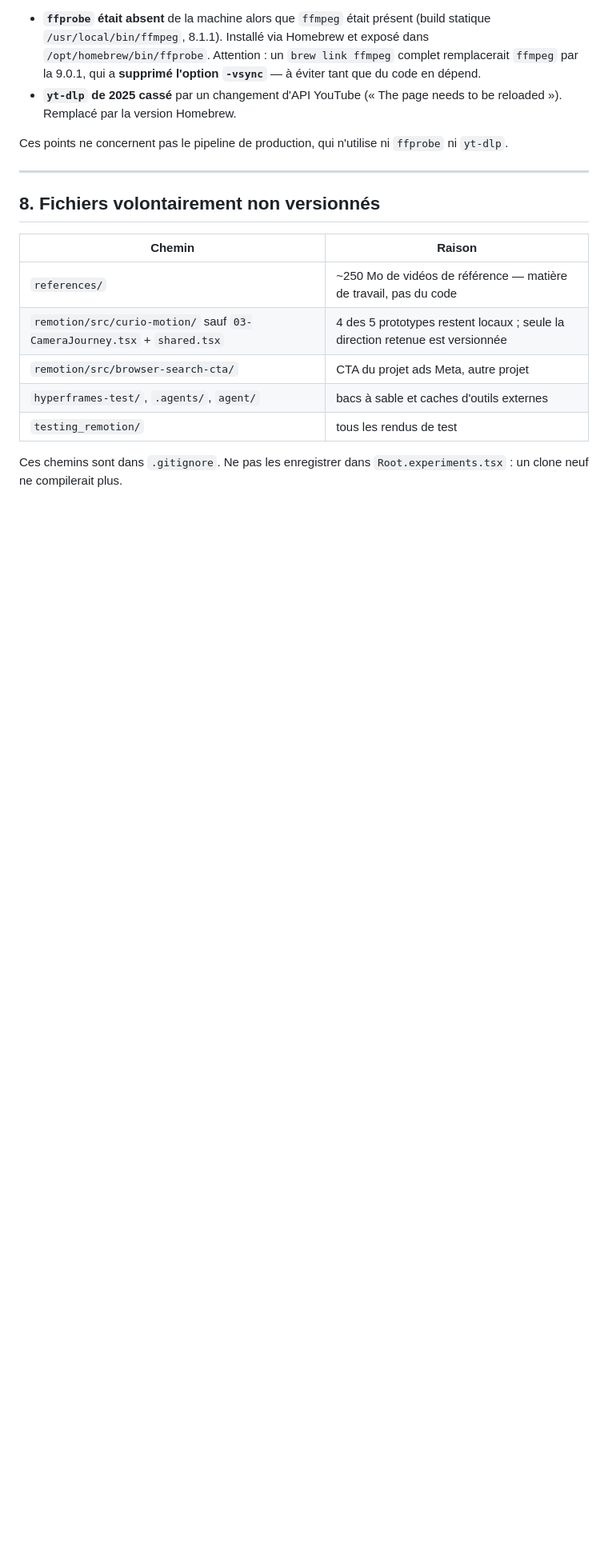
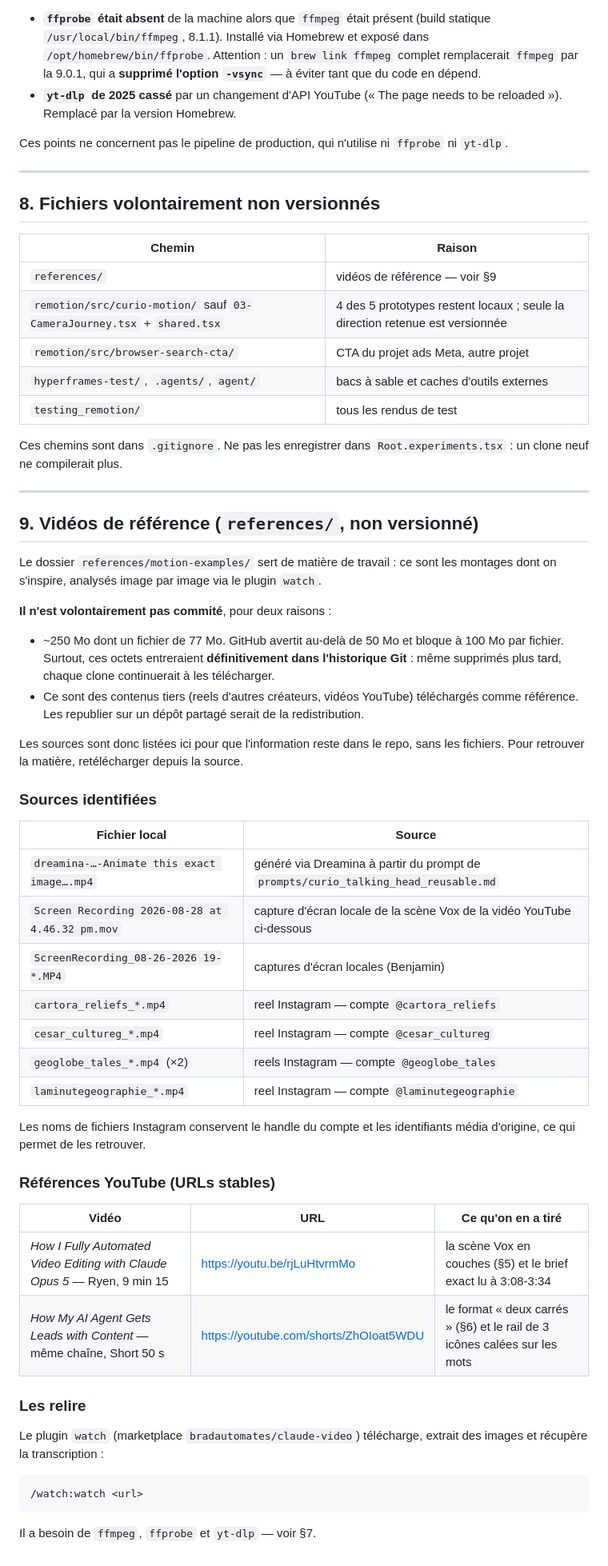
Before and after one commit to Rexlegrand/curio-automation, a Markdown page: docs/EXPERIMENTS.md, the part around the change. Shown at 80% size. GitHub-like rendering; blank space fills up the shorter version.

Commit message:
docs: liste les sources des videos de reference plutot que de les committer
references/ reste hors du repo (250 Mo dont un fichier de 77 Mo, qui
entreraient definitivement dans l'historique Git ; et ce sont des contenus
tiers). Le §9 de EXPERIMENTS.md documente a la place les comptes et URLs
sources, plus la commande /watch:watch pour les relire.

Co-Authored-By: Claude Opus 5 <noreply@anthropic.com>
Claude-Session: https://claude.ai/code/session_01QTc7NSJcjMjD45YyAfUkoz

````diff
--- a/docs/EXPERIMENTS.md
+++ b/docs/EXPERIMENTS.md
@@ -266,7 +266,7 @@ Ces points ne concernent pas le pipeline de production, qui n'utilise ni
 
 | Chemin | Raison |
 |---|---|
-| `references/` | ~250 Mo de vidéos de référence — matière de travail, pas du code |
+| `references/` | vidéos de référence — voir §9 |
 | `remotion/src/curio-motion/` sauf `03-CameraJourney.tsx` + `shared.tsx` | 4 des 5 prototypes restent locaux ; seule la direction retenue est versionnée |
 | `remotion/src/browser-search-cta/` | CTA du projet ads Meta, autre projet |
 | `hyperframes-test/`, `.agents/`, `agent/` | bacs à sable et caches d'outils externes |
@@ -274,3 +274,56 @@ Ces points ne concernent pas le pipeline de production, qui n'utilise ni
 
 Ces chemins sont dans `.gitignore`. Ne pas les enregistrer dans
 `Root.experiments.tsx` : un clone neuf ne compilerait plus.
+
+---
+
+## 9. Vidéos de référence (`references/`, non versionné)
+
+Le dossier `references/motion-examples/` sert de matière de travail : ce sont
+les montages dont on s'inspire, analysés image par image via le plugin `watch`.
+
+**Il n'est volontairement pas commité**, pour deux raisons :
+
+- ~250 Mo dont un fichier de 77 Mo. GitHub avertit au-delà de 50 Mo et bloque à
+  100 Mo par fichier. Surtout, ces octets entreraient **définitivement dans
+  l'historique Git** : même supprimés plus tard, chaque clone continuerait à les
+  télécharger.
+- Ce sont des contenus tiers (reels d'autres créateurs, vidéos YouTube)
+  téléchargés comme référence. Les republier sur un dépôt partagé serait de la
+  redistribution.
+
+Les sources sont donc listées ici pour que l'information reste dans le repo,
+sans les fichiers. Pour retrouver la matière, retélécharger depuis la source.
+
+### Sources identifiées
+
+| Fichier local | Source |
+|---|---|
+| `dreamina-…-Animate this exact image….mp4` | généré via Dreamina à partir du prompt de `prompts/curio_talking_head_reusable.md` |
+| `Screen Recording 2026-08-28 at 4.46.32 pm.mov` | capture d'écran locale de la scène Vox de la vidéo YouTube ci-dessous |
+| `ScreenRecording_08-26-2026 19-*.MP4` | captures d'écran locales (Benjamin) |
+| `cartora_reliefs_*.mp4` | reel Instagram — compte `@cartora_reliefs` |
+| `cesar_cultureg_*.mp4` | reel Instagram — compte `@cesar_cultureg` |
+| `geoglobe_tales_*.mp4` (×2) | reels Instagram — compte `@geoglobe_tales` |
+| `laminutegeographie_*.mp4` | reel Instagram — compte `@laminutegeographie` |
+
+Les noms de fichiers Instagram conservent le handle du compte et les
+identifiants média d'origine, ce qui permet de les retrouver.
+
+### Références YouTube (URLs stables)
+
+| Vidéo | URL | Ce qu'on en a tiré |
+|---|---|---|
+| *How I Fully Automated Video Editing with Claude Opus 5* — Ryen, 9 min 15 | https://youtu.be/rjLuHtvrmMo | la scène Vox en couches (§5) et le brief exact lu à 3:08-3:34 |
+| *How My AI Agent Gets Leads with Content* — même chaîne, Short 50 s | https://youtube.com/shorts/ZhOIoat5WDU | le format « deux carrés » (§6) et le rail de 3 icônes calées sur les mots |
+
+### Les relire
+
+Le plugin `watch` (marketplace `bradautomates/claude-video`) télécharge,
+extrait des images et récupère la transcription :
+
+```
+/watch:watch <url>
+```
+
+Il a besoin de `ffmpeg`, `ffprobe` et `yt-dlp` — voir §7.
````
